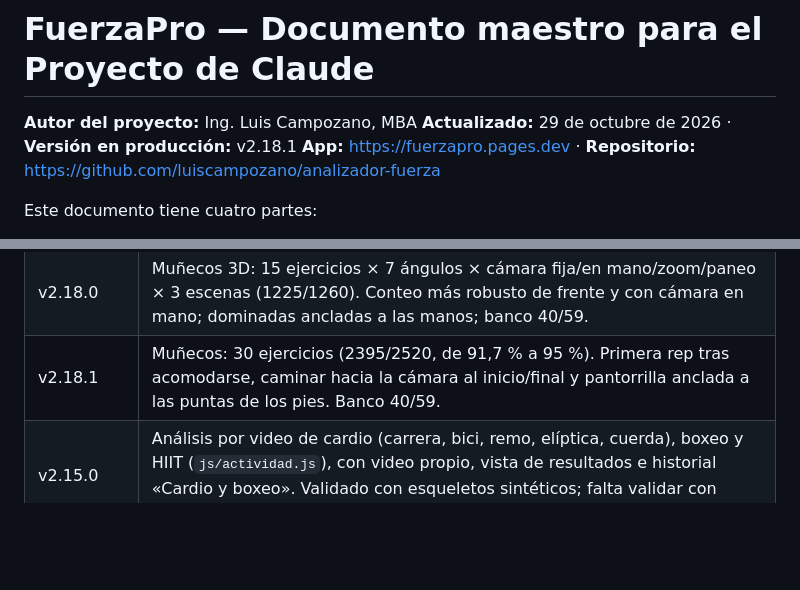
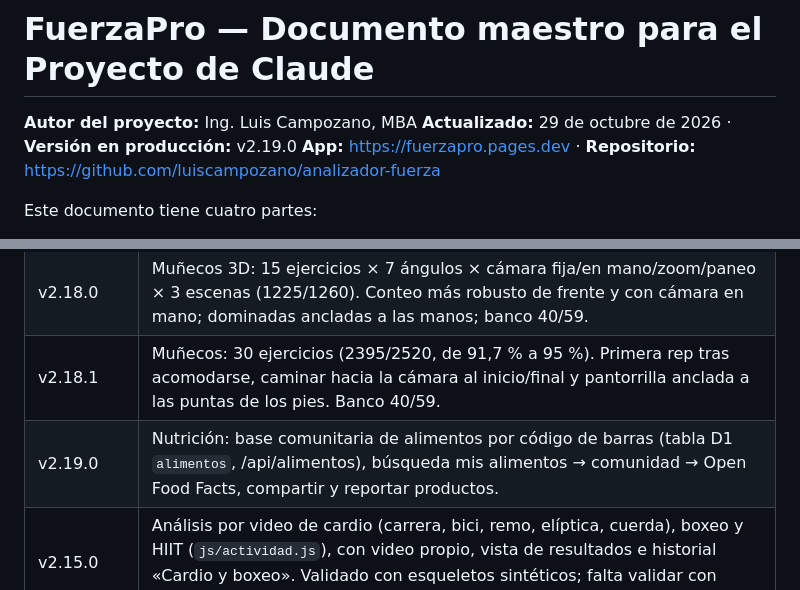
Before and after one commit to luiscampozano/analizador-fuerza, a Markdown page: docs/PROYECTO_CLAUDE.md, 2 parts joined by grey strips. Drawn GitHub-style; blank space fills up the shorter version.

Commit message:
Diario: v2.19.0 publicada
Co-Authored-By: Claude Opus 5.5 <noreply@anthropic.com>
Claude-Session: https://claude.ai/code/session_01P9hQbXPRXGYc7Y49JcvmPy

```diff
--- a/docs/PROYECTO_CLAUDE.md
+++ b/docs/PROYECTO_CLAUDE.md
@@ -1,7 +1,7 @@
 # FuerzaPro — Documento maestro para el Proyecto de Claude
 
 **Autor del proyecto:** Ing. Luis Campozano, MBA
-**Actualizado:** 29 de octubre de 2026 · **Versión en producción:** v2.18.1
+**Actualizado:** 29 de octubre de 2026 · **Versión en producción:** v2.19.0
 **App:** https://fuerzapro.pages.dev · **Repositorio:** https://github.com/luiscampozano/analizador-fuerza
 
 Este documento tiene cuatro partes:
@@ -258,6 +258,7 @@ bloqueos, reportes, fallos.
 | v2.17.0 | Boxeo calibrado con video real (manos visibles, sin contar brazos colgando), PDF de cardio/boxeo, curl alterno contado por el codo de cada brazo (muñecos sintéticos + banco 38/59). |
 | v2.18.0 | Muñecos 3D: 15 ejercicios × 7 ángulos × cámara fija/en mano/zoom/paneo × 3 escenas (1225/1260). Conteo más robusto de frente y con cámara en mano; dominadas ancladas a las manos; banco 40/59. |
 | v2.18.1 | Muñecos: 30 ejercicios (2395/2520, de 91,7 % a 95 %). Primera rep tras acomodarse, caminar hacia la cámara al inicio/final y pantorrilla anclada a las puntas de los pies. Banco 40/59. |
+| v2.19.0 | Nutrición: base comunitaria de alimentos por código de barras (tabla D1 `alimentos`, /api/alimentos), búsqueda mis alimentos → comunidad → Open Food Facts, compartir y reportar productos. |
 | v2.15.0 | Análisis por video de cardio (carrera, bici, remo, elíptica, cuerda), boxeo y HIIT (`js/actividad.js`), con video propio, vista de resultados e historial «Cardio y boxeo». Validado con esqueletos sintéticos; falta validar con videos reales. |
 | v2.14.0 | Al corregir el conteo se rehace el video con las reps corregidas (automático si el original sigue en memoria; si no, botón para elegirlo). |
 | v2.13.0 | Segundo contador por ángulos (`js/conteo.js`) combinado con el principal: banco 29 → 37/59, más robusto a cámara y velocidad. Detalle en `docs/DIARIO.md`. |
```
Also changed, not shown: docs/DIARIO.md (+4 -4 lines).
